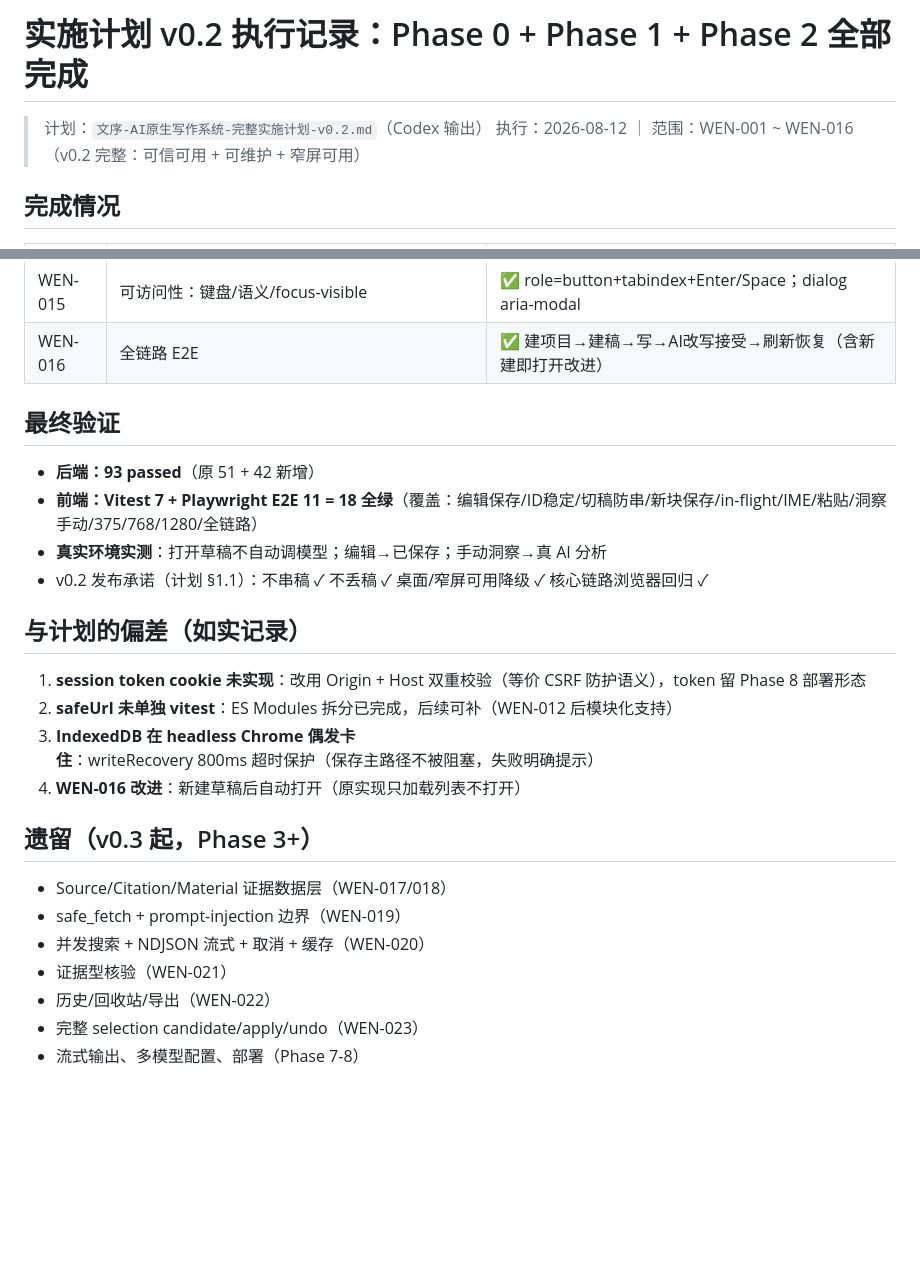
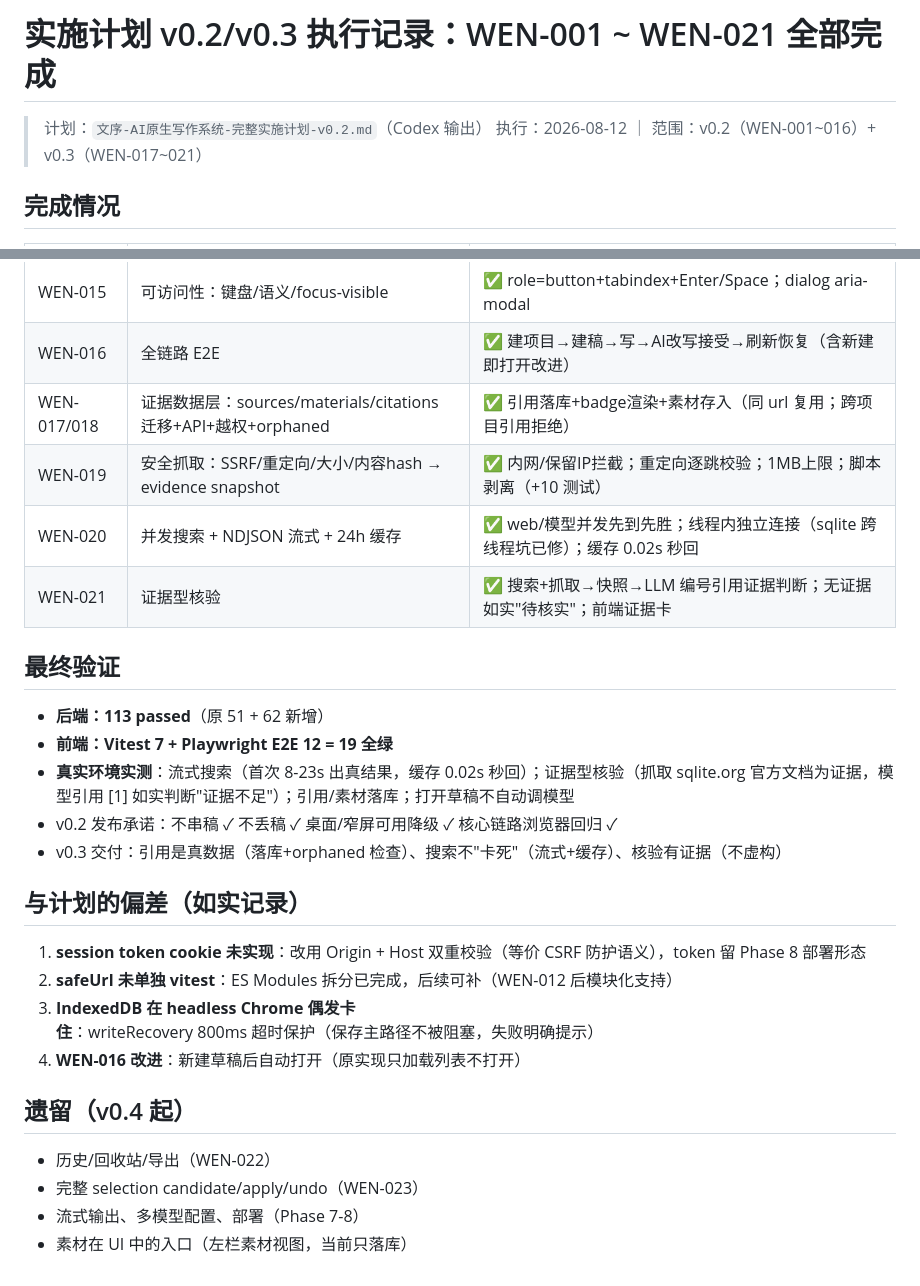
Before and after one commit to zzz123123lll/wensu, a Markdown page: 实施计划-v0.2-执行记录.md, 2 parts joined by grey strips. GitHub-like rendering; blank space fills up the shorter version.

Commit message:
v0.3 完成：执行记录更新（WEN-001~021 全部关闭，113后端+19前端测试）

```diff
--- a/实施计划-v0.2-执行记录.md
+++ b/实施计划-v0.2-执行记录.md
@@ -1,7 +1,7 @@
-# 实施计划 v0.2 执行记录：Phase 0 + Phase 1 + Phase 2 全部完成
+# 实施计划 v0.2/v0.3 执行记录：WEN-001 ~ WEN-021 全部完成
 
 > 计划：`文序-AI原生写作系统-完整实施计划-v0.2.md`（Codex 输出）
-> 执行：2026-08-12 ｜ 范围：WEN-001 ~ WEN-016（v0.2 完整：可信可用 + 可维护 + 窄屏可用）
+> 执行：2026-08-12 ｜ 范围：v0.2（WEN-001~016）+ v0.3（WEN-017~021）
 
 ## 完成情况
 
@@ -23,13 +23,18 @@
 | WEN-014 | 响应式：窄屏互斥抽屉 | ✅ 375/768/1280 三档 E2E；选择草稿自动关抽屉 |
 | WEN-015 | 可访问性：键盘/语义/focus-visible | ✅ role=button+tabindex+Enter/Space；dialog aria-modal |
 | WEN-016 | 全链路 E2E | ✅ 建项目→建稿→写→AI改写接受→刷新恢复（含新建即打开改进） |
+| WEN-017/018 | 证据数据层：sources/materials/citations 迁移+API+越权+orphaned | ✅ 引用落库+badge渲染+素材存入（同 url 复用；跨项目引用拒绝） |
+| WEN-019 | 安全抓取：SSRF/重定向/大小/内容hash → evidence snapshot | ✅ 内网/保留IP拦截；重定向逐跳校验；1MB上限；脚本剥离（+10 测试） |
+| WEN-020 | 并发搜索 + NDJSON 流式 + 24h 缓存 | ✅ web/模型并发先到先胜；线程内独立连接（sqlite 跨线程坑已修）；缓存 0.02s 秒回 |
+| WEN-021 | 证据型核验 | ✅ 搜索+抓取→快照→LLM 编号引用证据判断；无证据如实"待核实"；前端证据卡 |
 
 ## 最终验证
 
-- **后端：93 passed**（原 51 + 42 新增）
-- **前端：Vitest 7 + Playwright E2E 11 = 18 全绿**（覆盖：编辑保存/ID稳定/切稿防串/新块保存/in-flight/IME/粘贴/洞察手动/375/768/1280/全链路）
-- **真实环境实测**：打开草稿不自动调模型；编辑→已保存；手动洞察→真 AI 分析
-- v0.2 发布承诺（计划 §1.1）：不串稿 ✓ 不丢稿 ✓ 桌面/窄屏可用降级 ✓ 核心链路浏览器回归 ✓
+- **后端：113 passed**（原 51 + 62 新增）
+- **前端：Vitest 7 + Playwright E2E 12 = 19 全绿**
+- **真实环境实测**：流式搜索（首次 8-23s 出真结果，缓存 0.02s 秒回）；证据型核验（抓取 sqlite.org 官方文档为证据，模型引用 [1] 如实判断"证据不足"）；引用/素材落库；打开草稿不自动调模型
+- v0.2 发布承诺：不串稿 ✓ 不丢稿 ✓ 桌面/窄屏可用降级 ✓ 核心链路浏览器回归 ✓
+- v0.3 交付：引用是真数据（落库+orphaned 检查）、搜索不"卡死"（流式+缓存）、核验有证据（不虚构）
 
 ## 与计划的偏差（如实记录）
 
@@ -38,12 +43,9 @@
 3. **IndexedDB 在 headless Chrome 偶发卡住**：writeRecovery 800ms 超时保护（保存主路径不被阻塞，失败明确提示）
 4. **WEN-016 改进**：新建草稿后自动打开（原实现只加载列表不打开）
 
-## 遗留（v0.3 起，Phase 3+）
+## 遗留（v0.4 起）
 
-- Source/Citation/Material 证据数据层（WEN-017/018）
-- safe_fetch + prompt-injection 边界（WEN-019）
-- 并发搜索 + NDJSON 流式 + 取消 + 缓存（WEN-020）
-- 证据型核验（WEN-021）
 - 历史/回收站/导出（WEN-022）
 - 完整 selection candidate/apply/undo（WEN-023）
 - 流式输出、多模型配置、部署（Phase 7-8）
+- 素材在 UI 中的入口（左栏素材视图，当前只落库）
```
